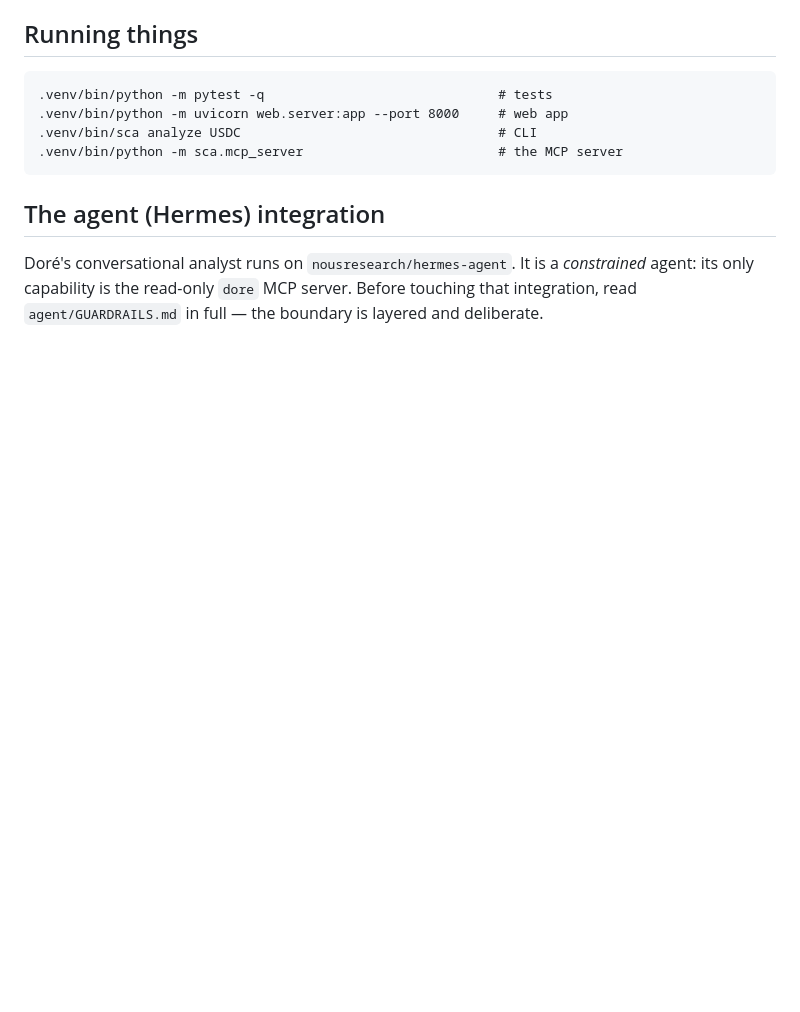
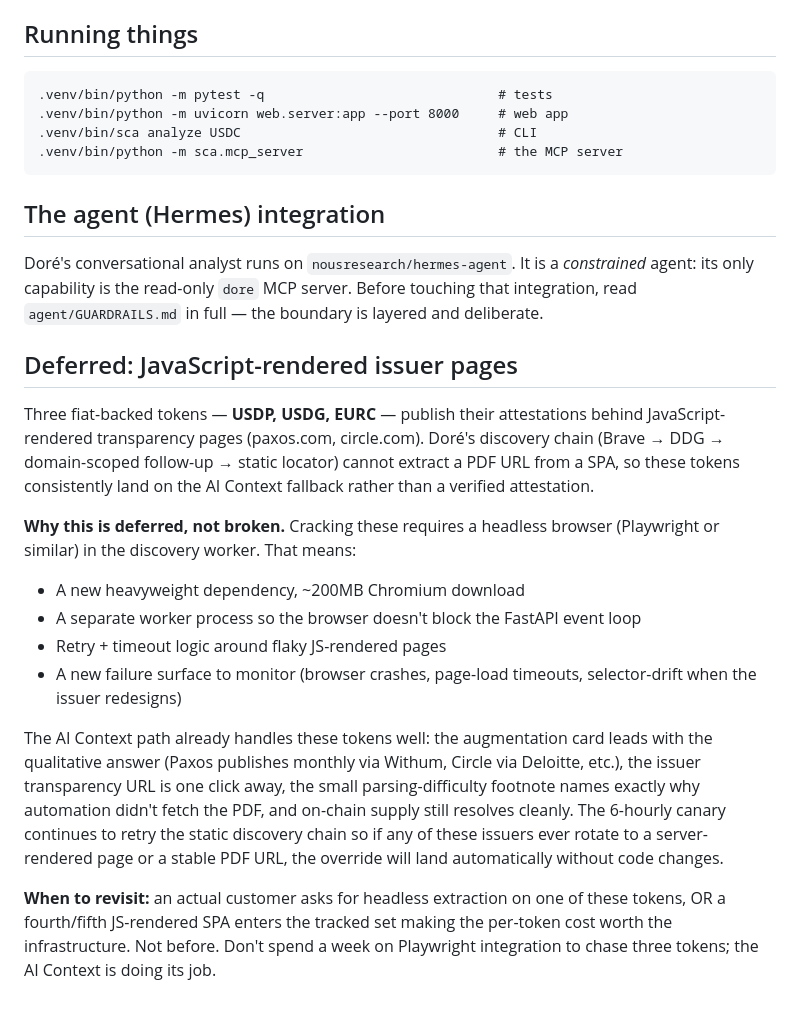
Before and after one commit to The-Maven/Dore, a Markdown page: AGENTS.md, the part around the change. GitHub-like rendering; blank space fills up the shorter version.

Commit message:
AGENTS.md: document the SPA-tokens deferral
Three fiat tokens (USDP, USDG, EURC) consistently fall to the AI
Context fallback because their issuers (Paxos, Circle) publish
attestations behind JavaScript-rendered transparency pages. Doré's
static discovery chain can't extract a PDF URL from a SPA.

Cracking these requires Playwright in the discovery worker — new
heavyweight dependency, ~200MB Chromium download, separate process to
avoid blocking the event loop, retry/timeout logic, new failure
surface. Not worth three tokens.

The AI Context already serves the qualitative answer cleanly. The
6-hourly canary keeps retrying the static chain, so if any issuer
ever rotates to a server-rendered page or stable PDF URL the override
will land automatically.

Note in AGENTS.md tells the next contributor not to spend a week on
Playwright integration; revisit only when a customer asks for it or
the JS-rendered set grows past 3.

```diff
--- a/AGENTS.md
+++ b/AGENTS.md
@@ -89,3 +89,38 @@ Doré's conversational analyst runs on `nousresearch/hermes-agent`. It is a
 *constrained* agent: its only capability is the read-only `dore` MCP server.
 Before touching that integration, read `agent/GUARDRAILS.md` in full — the
 boundary is layered and deliberate.
+
+## Deferred: JavaScript-rendered issuer pages
+
+Three fiat-backed tokens — **USDP, USDG, EURC** — publish their
+attestations behind JavaScript-rendered transparency pages (paxos.com,
+circle.com). Doré's discovery chain (Brave → DDG → domain-scoped
+follow-up → static locator) cannot extract a PDF URL from a SPA, so
+these tokens consistently land on the AI Context fallback rather than
+a verified attestation.
+
+**Why this is deferred, not broken.** Cracking these requires a headless
+browser (Playwright or similar) in the discovery worker. That means:
+
+- A new heavyweight dependency, ~200MB Chromium download
+- A separate worker process so the browser doesn't block the FastAPI
+  event loop
+- Retry + timeout logic around flaky JS-rendered pages
+- A new failure surface to monitor (browser crashes, page-load timeouts,
+  selector-drift when the issuer redesigns)
+
+The AI Context path already handles these tokens well: the augmentation
+card leads with the qualitative answer (Paxos publishes monthly via
+Withum, Circle via Deloitte, etc.), the issuer transparency URL is one
+click away, the small parsing-difficulty footnote names exactly why
+automation didn't fetch the PDF, and on-chain supply still resolves
+cleanly. The 6-hourly canary continues to retry the static discovery
+chain so if any of these issuers ever rotate to a server-rendered page
+or a stable PDF URL, the override will land automatically without code
+changes.
+
+**When to revisit:** an actual customer asks for headless extraction on
+one of these tokens, OR a fourth/fifth JS-rendered SPA enters the
+tracked set making the per-token cost worth the infrastructure. Not
+before. Don't spend a week on Playwright integration to chase three
+tokens; the AI Context is doing its job.
```
